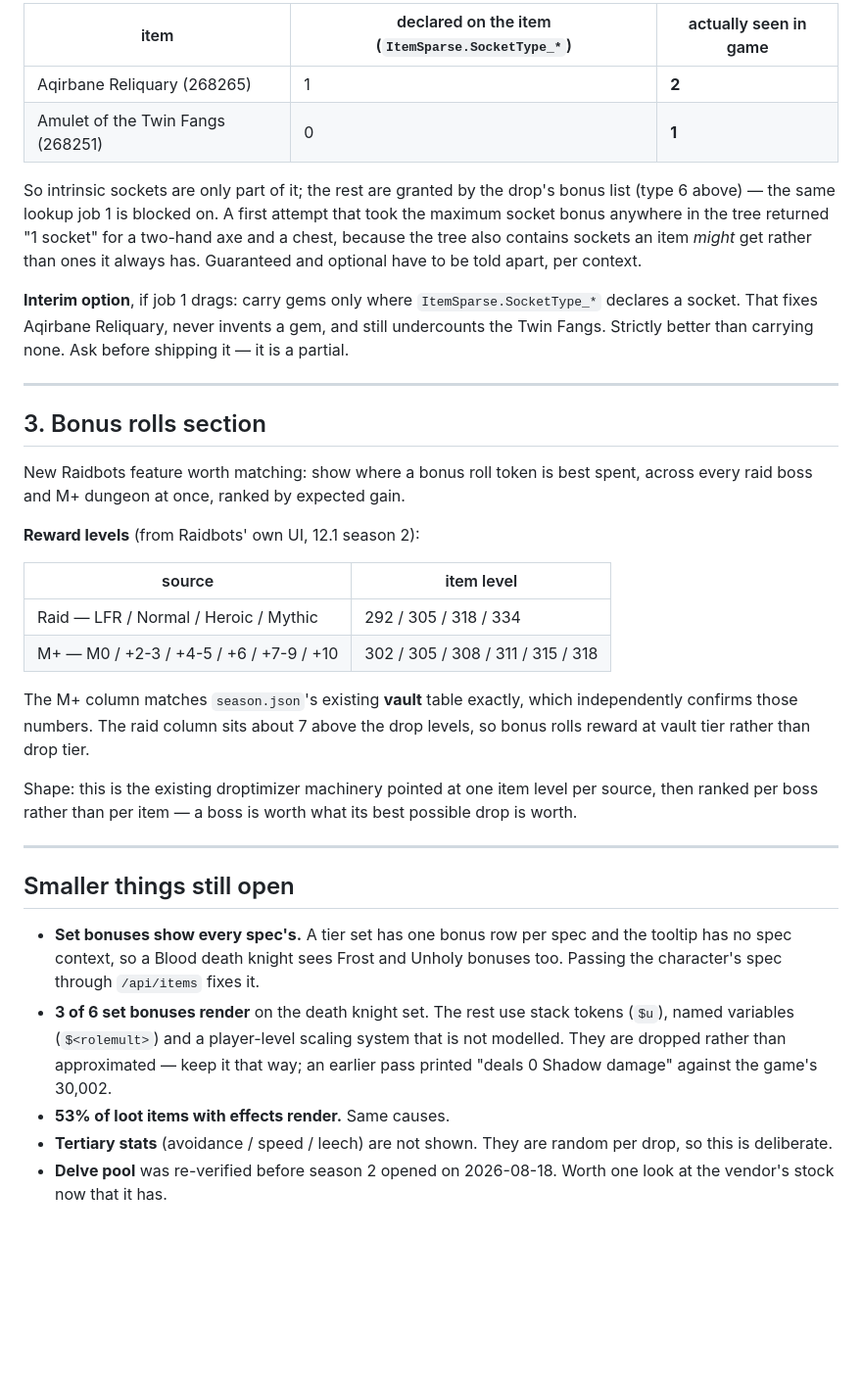
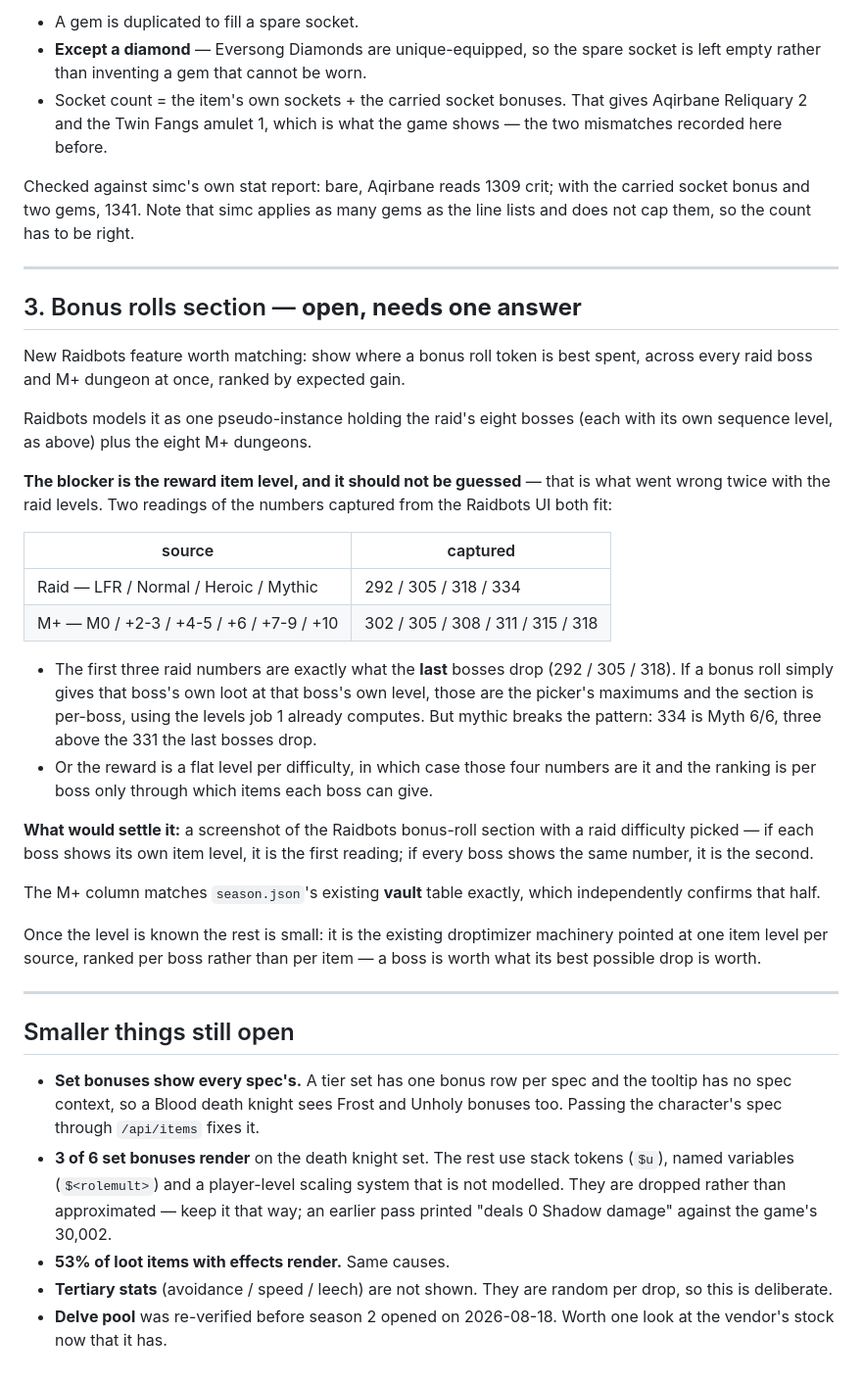
Before and after one commit to balovich-matje/localbots, a Markdown page: docs/TODO.md, the part around one of its changes. Shown at 98% size. GitHub-like rendering; blank space fills up the shorter version.

Commit message:
Bring the to-do up to date: two jobs done, one question left

```diff
--- a/docs/TODO.md
+++ b/docs/TODO.md
@@ -93,57 +60,69 @@ sockets come from two places:
 
-| item | declared on the item (`ItemSparse.SocketType_*`) | actually seen in game |
-|---|---|---|
-| Aqirbane Reliquary (268265) | 1 | **2** |
-| Amulet of the Twin Fangs (268251) | 0 | **1** |
+- A gem is duplicated to fill a spare socket.
+- **Except a diamond** — Eversong Diamonds are unique-equipped, so the spare
+  socket is left empty rather than inventing a gem that cannot be worn.
+- Socket count = the item's own sockets + the carried socket bonuses. That
+  gives Aqirbane Reliquary 2 and the Twin Fangs amulet 1, which is what the
+  game shows — the two mismatches recorded here before.
 
-So intrinsic sockets are only part of it; the rest are granted by the drop's
-bonus list (type 6 above) — the same lookup job 1 is blocked on. A first attempt
-that took the maximum socket bonus anywhere in the tree returned "1 socket" for
-a two-hand axe and a chest, because the tree also contains sockets an item
-*might* get rather than ones it always has. Guaranteed and optional have to be
-told apart, per context.
-
-**Interim option**, if job 1 drags: carry gems only where
-`ItemSparse.SocketType_*` declares a socket. That fixes Aqirbane Reliquary,
-never invents a gem, and still undercounts the Twin Fangs. Strictly better than
-carrying none. Ask before shipping it — it is a partial.
+Checked against simc's own stat report: bare, Aqirbane reads 1309 crit; with
+the carried socket bonus and two gems, 1341. Note that simc applies as many
+gems as the line lists and does not cap them, so the count has to be right.
 
 ---
 
-## 3. Bonus rolls section
+## 3. Bonus rolls section — **open, needs one answer**
 
 New Raidbots feature worth matching: show where a bonus roll token is best
 spent, across every raid boss and M+ dungeon at once, ranked by expected gain.
 
-**Reward levels** (from Raidbots' own UI, 12.1 season 2):
+Raidbots models it as one pseudo-instance holding the raid's eight bosses
+(each with its own sequence level, as above) plus the eight M+ dungeons.
 
-| source | item level |
+**The blocker is the reward item level, and it should not be guessed** — that
+is what went wrong twice with the raid levels. Two readings of the numbers
+captured from the Raidbots UI both fit:
+
+| source | captured |
 |---|---|
 | Raid — LFR / Normal / Heroic / Mythic | 292 / 305 / 318 / 334 |
 | M+ — M0 / +2-3 / +4-5 / +6 / +7-9 / +10 | 302 / 305 / 308 / 311 / 315 / 318 |
 
+- The first three raid numbers are exactly what the **last** bosses drop
+  (292 / 305 / 318). If a bonus roll simply gives that boss's own loot at that
+  boss's own level, those are the picker's maximums and the section is
+  per-boss, using the levels job 1 already computes. But mythic breaks the
+  pattern: 334 is Myth 6/6, three above the 331 the last bosses drop.
+- Or the reward is a flat level per difficulty, in which case those four
+  numbers are it and the ranking is per boss only through which items each
+  boss can give.
+
+**What would settle it:** a screenshot of the Raidbots bonus-roll section with
+a raid difficulty picked — if each boss shows its own item level, it is the
+first reading; if every boss shows the same number, it is the second.
+
 The M+ column matches `season.json`'s existing **vault** table exactly, which
-independently confirms those numbers. The raid column sits about 7 above the
-drop levels, so bonus rolls reward at vault tier rather than drop tier.
+independently confirms that half.
 
-Shape: this is the existing droptimizer machinery pointed at one item level per
-source, then ranked per boss rather than per item — a boss is worth what its
-best possible drop is worth.
+Once the level is known the rest is small: it is the existing droptimizer
+machinery pointed at one item level per source, ranked per boss rather than
+per item — a boss is worth what its best possible drop is worth.
 
 ---
 
 ## Smaller things still open
 
 - **Set bonuses show every spec's.** A tier set has one bonus row per spec and
-  the tooltip has no spec context, so a Blood death knight sees Frost and Unholy
-  bonuses too. Passing the character's spec through `/api/items` fixes it.
+  the tooltip has no spec context, so a Blood death knight sees Frost and
+  Unholy bonuses too. Passing the character's spec through `/api/items` fixes
+  it.
 - **3 of 6 set bonuses render** on the death knight set. The rest use stack
   tokens (`$u`), named variables (`$<rolemult>`) and a player-level scaling
   system that is not modelled. They are dropped rather than approximated —
-  keep it that way; an earlier pass printed "deals 0 Shadow damage" against the
-  game's 30,002.
+  keep it that way; an earlier pass printed "deals 0 Shadow damage" against
+  the game's 30,002.
 - **53% of loot items with effects render.** Same causes.
-- **Tertiary stats** (avoidance / speed / leech) are not shown. They are random
-  per drop, so this is deliberate.
-- **Delve pool** was re-verified before season 2 opened on 2026-08-18. Worth one
-  look at the vendor's stock now that it has.
+- **Tertiary stats** (avoidance / speed / leech) are not shown. They are
+  random per drop, so this is deliberate.
+- **Delve pool** was re-verified before season 2 opened on 2026-08-18. Worth
+  one look at the vendor's stock now that it has.
```
Also changed, not shown: other parts of docs/TODO.md (+39 -72 lines).
